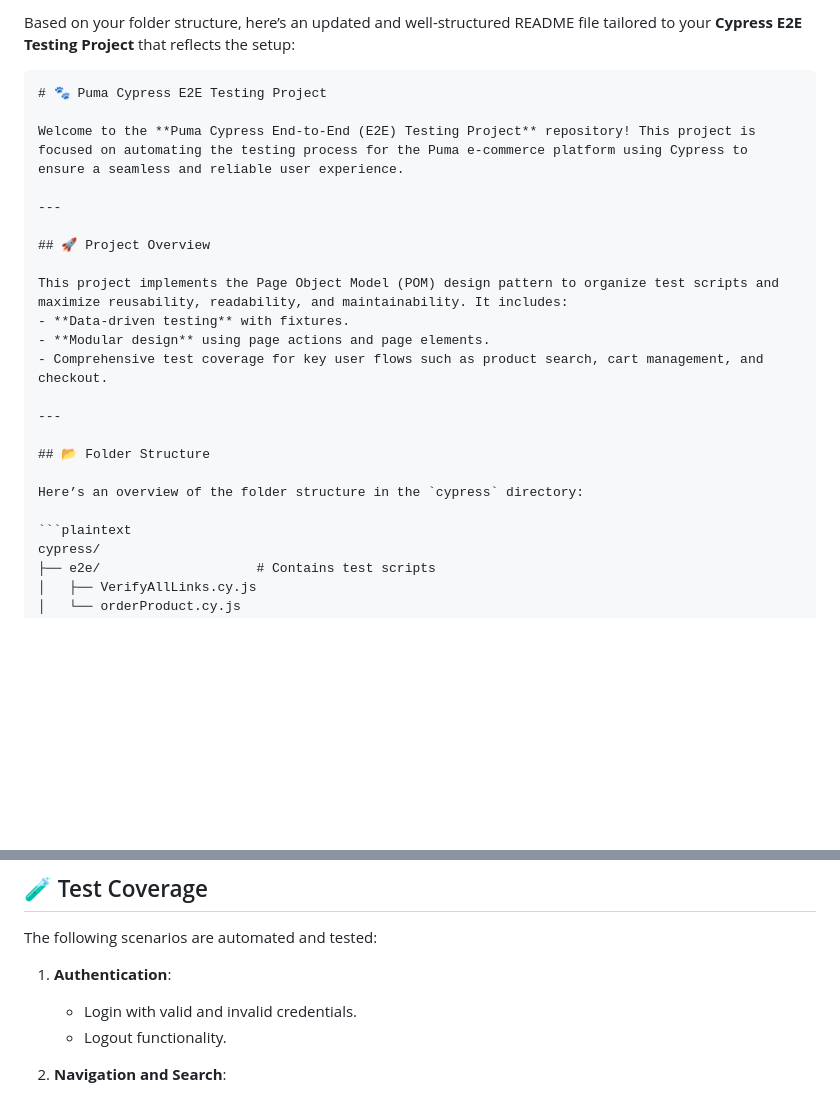
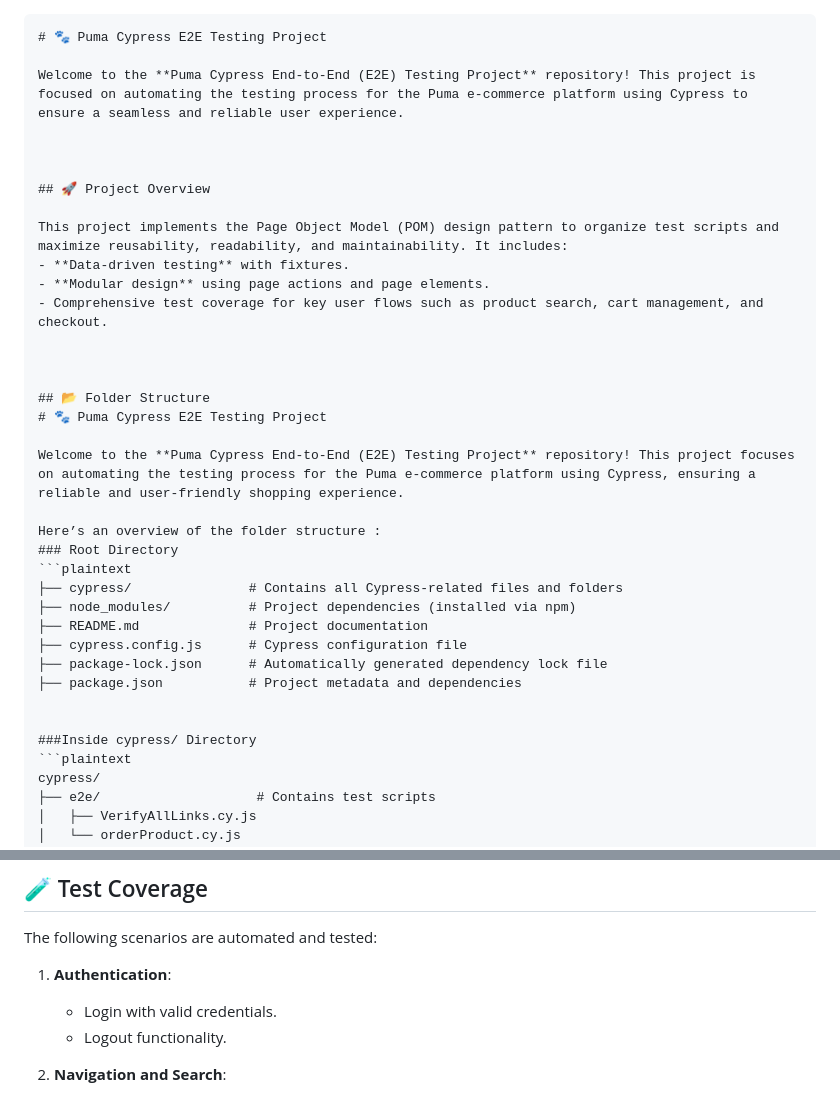
Before and after one commit to jagadishmoharana/Medium-Cypress-e2e-project, a Markdown page: README.md, 2 parts joined by grey strips. GitHub-like rendering; blank space fills up the shorter version.

````diff
--- a/README.md
+++ b/README.md
@@ -1,11 +1,10 @@
-Based on your folder structure, here’s an updated and well-structured README file tailored to your **Cypress E2E Testing Project** that reflects the setup:
 
 ```markdown
 # 🐾 Puma Cypress E2E Testing Project
 
 Welcome to the **Puma Cypress End-to-End (E2E) Testing Project** repository! This project is focused on automating the testing process for the Puma e-commerce platform using Cypress to ensure a seamless and reliable user experience.
 
----
+
 
 ## 🚀 Project Overview
 
@@ -14,12 +13,25 @@ This project implements the Page Object Model (POM) design pattern to organize t
 - **Modular design** using page actions and page elements.
 - Comprehensive test coverage for key user flows such as product search, cart management, and checkout.
 
----
+
 
 ## 📂 Folder Structure
+# 🐾 Puma Cypress E2E Testing Project
 
-Here’s an overview of the folder structure in the `cypress` directory:
+Welcome to the **Puma Cypress End-to-End (E2E) Testing Project** repository! This project focuses on automating the testing process for the Puma e-commerce platform using Cypress, ensuring a reliable and user-friendly shopping experience.
 
+Here’s an overview of the folder structure :
+### Root Directory
+```plaintext
+├── cypress/               # Contains all Cypress-related files and folders
+├── node_modules/          # Project dependencies (installed via npm)
+├── README.md              # Project documentation
+├── cypress.config.js      # Cypress configuration file
+├── package-lock.json      # Automatically generated dependency lock file
+├── package.json           # Project metadata and dependencies
+
+
+###Inside cypress/ Directory
 ```plaintext
 cypress/
 ├── e2e/                    # Contains test scripts
@@ -67,7 +79,7 @@ cypress/
 The following scenarios are automated and tested:
 
 1. **Authentication**:
-   - Login with valid and invalid credentials.
+   - Login with valid credentials.
    - Logout functionality.
 
 2. **Navigation and Search**:
````
Also changed, not shown: other parts of README.md (+5 -17 lines).
